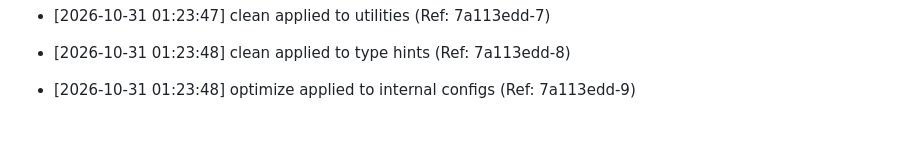
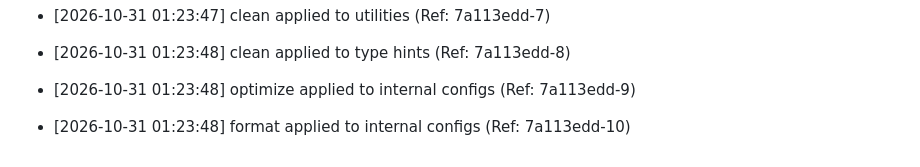
Before and after one commit to brunnojob/devpulse-usb, a Markdown page: docs/optimization_notes.md, the part around the change. GitHub-like rendering; blank space fills up the shorter version.

Commit message:
﻿style: format internal configs [10/50]

```diff
--- a/docs/optimization_notes.md
+++ b/docs/optimization_notes.md
@@ -1517,3 +1517,5 @@
 * [2026-10-31 01:23:48] clean applied to type hints (Ref: 7a113edd-8)
 
 * [2026-10-31 01:23:48] optimize applied to internal configs (Ref: 7a113edd-9)
+
+* [2026-10-31 01:23:48] format applied to internal configs (Ref: 7a113edd-10)
```
